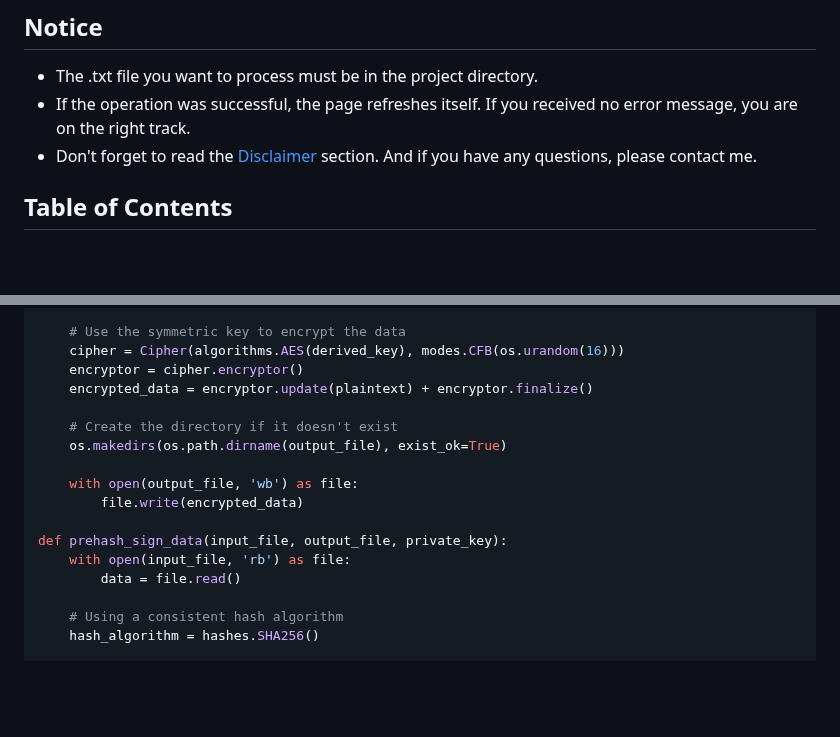
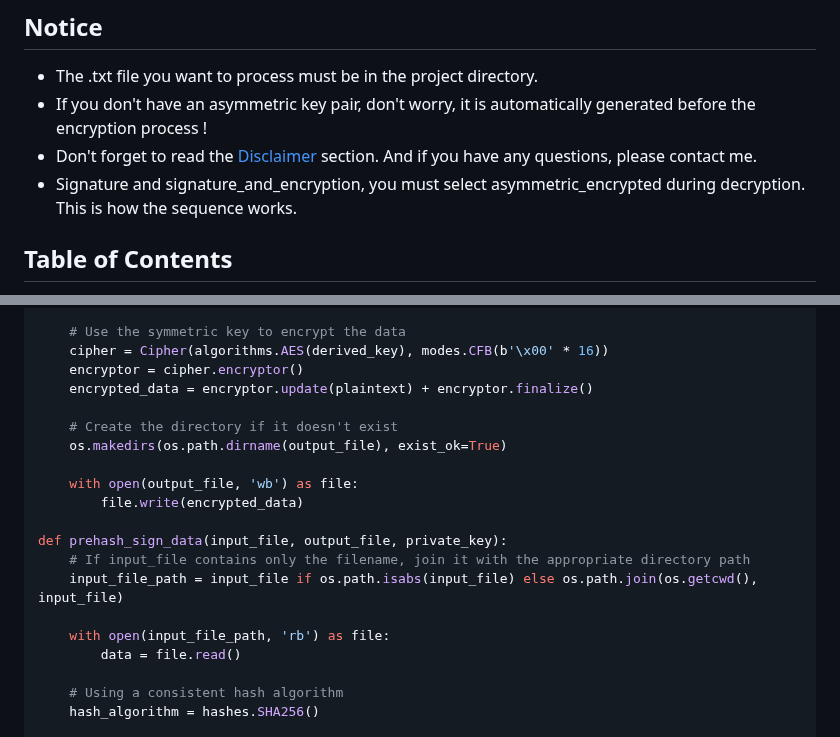
Before and after one commit to alperengokbak/Asymmetric-Symmetric-Encryption, a Markdown page: README.md, 2 parts joined by grey strips. Rendered like a GitHub page; blank space fills up the shorter version.

```diff
--- a/README.md
+++ b/README.md
@@ -5,8 +5,9 @@ The Secure File Transfer System is a web application that provides cryptographic
 ## Notice
 
 - The .txt file you want to process must be in the project directory.
-- If the operation was successful, the page refreshes itself. If you received no error message, you are on the right track.
+- If you don't have an asymmetric key pair, don't worry, it is automatically generated before the encryption process !
 - Don't forget to read the [Disclaimer](#disclaimer) section. And if you have any questions, please contact me.
+- Signature and signature_and_encryption, you must select asymmetric_encrypted during decryption. This is how the sequence works.
 
 ## Table of Contents
 
@@ -114,7 +115,7 @@ def derive_key_and_encrypt(input_file, output_file, receiver_public_key, private
     ).derive(shared_key)
 
     # Use the symmetric key to encrypt the data
-    cipher = Cipher(algorithms.AES(derived_key), modes.CFB(os.urandom(16)))
+    cipher = Cipher(algorithms.AES(derived_key), modes.CFB(b'\x00' * 16))
     encryptor = cipher.encryptor()
     encrypted_data = encryptor.update(plaintext) + encryptor.finalize()
 
@@ -125,7 +126,10 @@ def derive_key_and_encrypt(input_file, output_file, receiver_public_key, private
         file.write(encrypted_data)
 
 def prehash_sign_data(input_file, output_file, private_key):
-    with open(input_file, 'rb') as file:
+    # If input_file contains only the filename, join it with the appropriate directory path
+    input_file_path = input_file if os.path.isabs(input_file) else os.path.join(os.getcwd(), input_file)
+
+    with open(input_file_path, 'rb') as file:
         data = file.read()
 
     # Using a consistent hash algorithm
```
